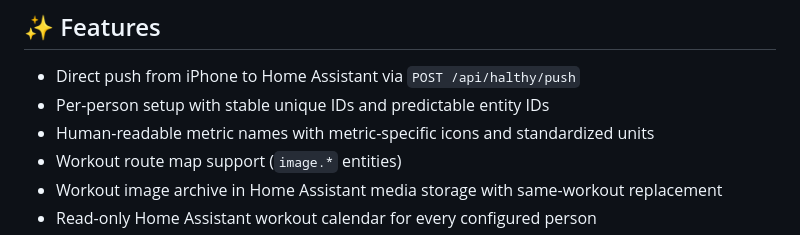
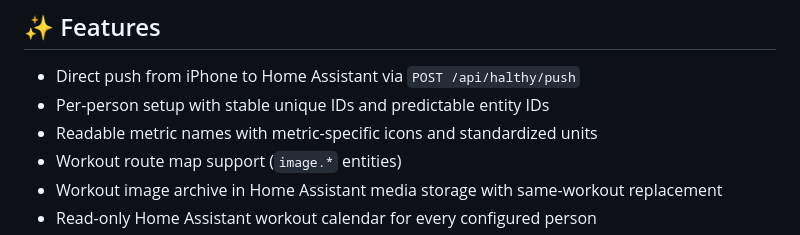
Before and after one commit to Mosher23/Halthy, a Markdown page: README.md, the part around the change. Rendered like a GitHub page.

```diff
--- a/README.md
+++ b/README.md
@@ -18,7 +18,7 @@ Halthy does not operate a central backend. Health, workout, and route data are s
 
 - Direct push from iPhone to Home Assistant via `POST /api/halthy/push`
 - Per-person setup with stable unique IDs and predictable entity IDs
-- Human-readable metric names with metric-specific icons and standardized units
+- Readable metric names with metric-specific icons and standardized units
 - Workout route map support (`image.*` entities)
 - Workout image archive in Home Assistant media storage with same-workout replacement
 - Read-only Home Assistant workout calendar for every configured person
```
